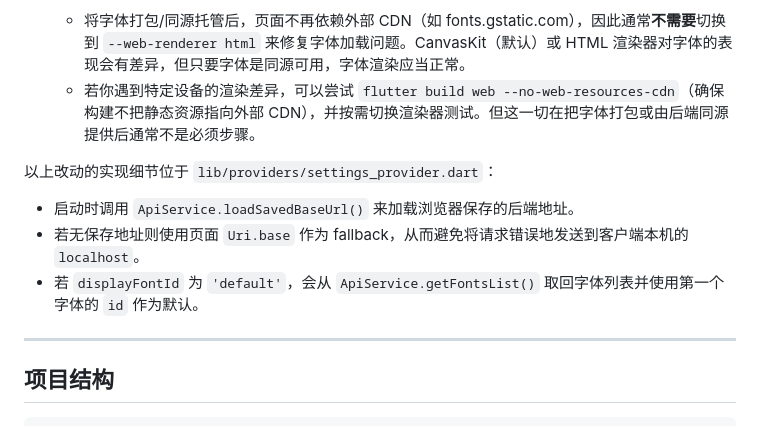
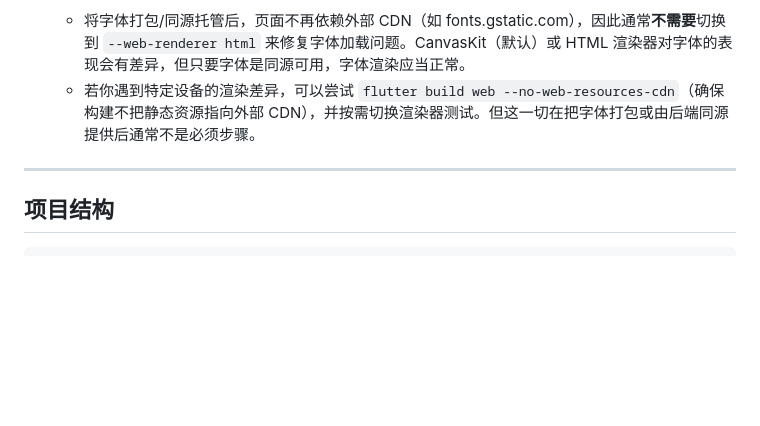
Before and after one commit to yxingg/CoinScape, a Markdown page: README.md, the part around the change. Drawn GitHub-style; blank space fills up the shorter version.

```diff
--- a/README.md
+++ b/README.md
@@ -143,12 +143,6 @@ flutter build apk
   - 将字体打包/同源托管后，页面不再依赖外部 CDN（如 fonts.gstatic.com），因此通常**不需要**切换到 `--web-renderer html` 来修复字体加载问题。CanvasKit（默认）或 HTML 渲染器对字体的表现会有差异，但只要字体是同源可用，字体渲染应当正常。
   - 若你遇到特定设备的渲染差异，可以尝试 `flutter build web --no-web-resources-cdn`（确保构建不把静态资源指向外部 CDN），并按需切换渲染器测试。但这一切在把字体打包或由后端同源提供后通常不是必须步骤。
 
-以上改动的实现细节位于 `lib/providers/settings_provider.dart`：
-- 启动时调用 `ApiService.loadSavedBaseUrl()` 来加载浏览器保存的后端地址。
-- 若无保存地址则使用页面 `Uri.base` 作为 fallback，从而避免将请求错误地发送到客户端本机的 `localhost`。
-- 若 `displayFontId` 为 `'default'`，会从 `ApiService.getFontsList()` 取回字体列表并使用第一个字体的 `id` 作为默认。
-
-
 ---
 
 ## 项目结构
```
Also changed, not shown: README_EN.md (+34 -0 lines).
